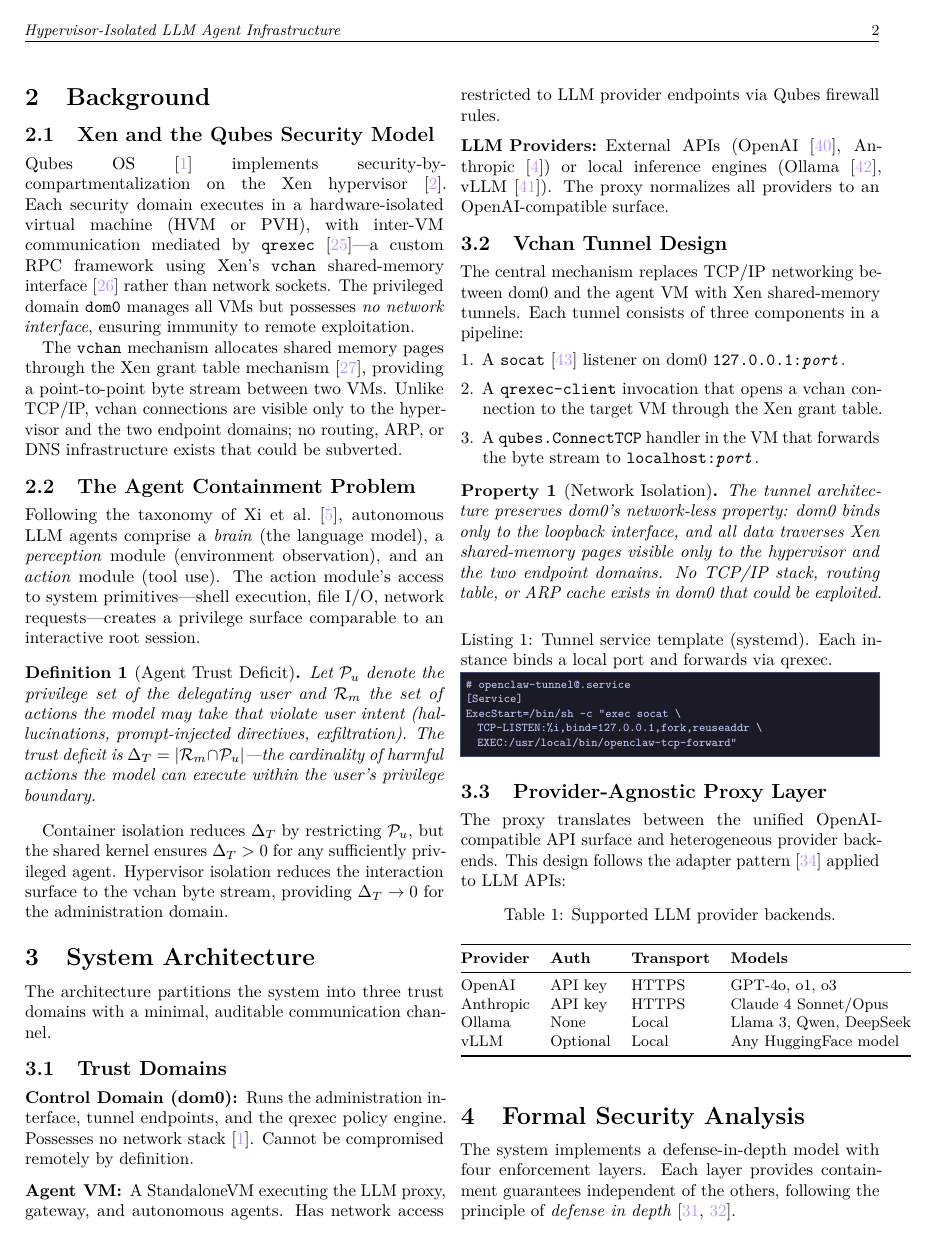
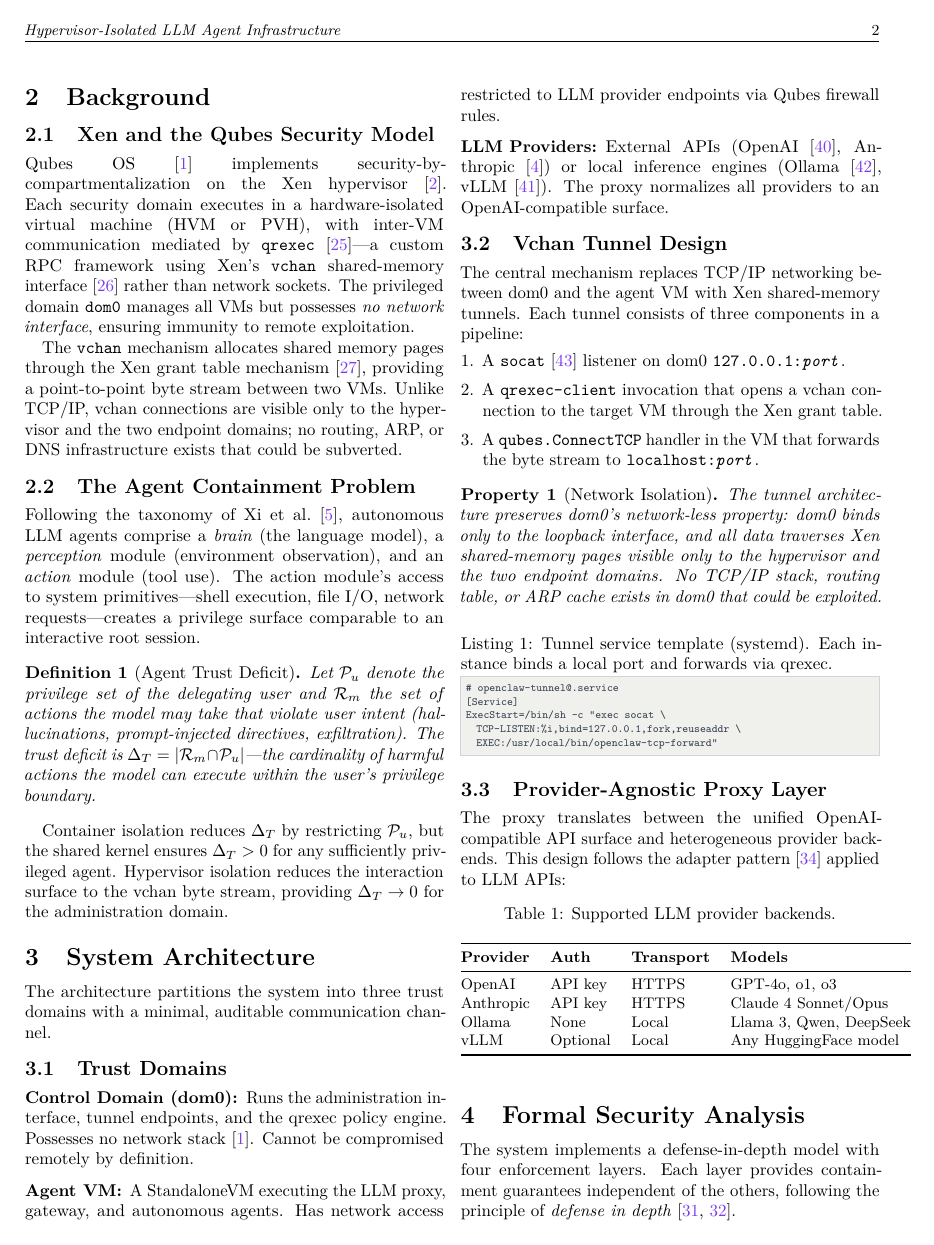
Before and after one commit to GabrieleRisso/qubes-claw, a LaTeX paper (paper/qubes-claw.tex): page 2 of 6. Compiled offline with pdfLaTeX.

Commit message:
Improve diagrams: light academic palette, smaller code blocks
Switch TikZ and Pillow diagrams from dark Tokyo Night to light
academic palette (cream background, muted professional colors).
Reduce code listing font to 6.5pt with grey background. Regenerate
all PNG diagrams with new color scheme.

Co-authored-by: Cursor <cursoragent@cursor.com>

```diff
--- a/paper/qubes-claw.tex
+++ b/paper/qubes-claw.tex
@@ -33,36 +33,41 @@
 \newtheorem{theorem}{Theorem}
 \newtheorem{property}{Property}
 
-% ─── Color Palette (Tokyo Night) ─────────────────────────────────
-\definecolor{bg}{HTML}{1A1B26}
-\definecolor{fg}{HTML}{C0CAF5}
-\definecolor{blue1}{HTML}{7AA2F7}
-\definecolor{blue2}{HTML}{2AC3DE}
-\definecolor{green1}{HTML}{9ECE6A}
-\definecolor{orange1}{HTML}{FF9E64}
-\definecolor{purple1}{HTML}{BB9AF7}
-\definecolor{red1}{HTML}{F7768E}
-\definecolor{yellow1}{HTML}{E0AF68}
-\definecolor{teal1}{HTML}{73DACA}
-\definecolor{cyan1}{HTML}{7DCFFF}
-\definecolor{gray1}{HTML}{565F89}
-\definecolor{gray2}{HTML}{414868}
+% ─── Academic Color Palette ───────────────────────────────────────
+\definecolor{bg}{HTML}{F5F5F0}
+\definecolor{fg}{HTML}{2D2D2D}
+\definecolor{blue1}{HTML}{2563EB}
+\definecolor{blue2}{HTML}{0891B2}
+\definecolor{green1}{HTML}{16A34A}
+\definecolor{orange1}{HTML}{D97706}
+\definecolor{purple1}{HTML}{7C3AED}
+\definecolor{red1}{HTML}{DC2626}
+\definecolor{yellow1}{HTML}{CA8A04}
+\definecolor{teal1}{HTML}{0D9488}
+\definecolor{cyan1}{HTML}{0284C7}
+\definecolor{gray1}{HTML}{6B7280}
+\definecolor{gray2}{HTML}{D1D5DB}
+\definecolor{codebg}{HTML}{F0F0EC}
+\definecolor{codefg}{HTML}{374151}
+\definecolor{codekw}{HTML}{1D4ED8}
+\definecolor{codestr}{HTML}{059669}
+\definecolor{codecmt}{HTML}{9CA3AF}
 
 % ─── Listings ─────────────────────────────────────────────────────
 \lstdefinestyle{code}{
-    backgroundcolor=\color{bg},
-    basicstyle=\ttfamily\fontsize{7}{8.5}\selectfont\color{fg},
-    keywordstyle=\color{blue1}\bfseries,
-    stringstyle=\color{green1},
-    commentstyle=\color{gray1}\itshape,
+    backgroundcolor=\color{codebg},
+    basicstyle=\ttfamily\fontsize{6.5}{8}\selectfont\color{codefg},
+    keywordstyle=\color{codekw}\bfseries,
+    stringstyle=\color{codestr},
+    commentstyle=\color{codecmt}\itshape,
     frame=single,
     rulecolor=\color{gray2},
     breaklines=true,
     columns=fullflexible,
     xleftmargin=3pt,
     xrightmargin=3pt,
-    aboveskip=6pt,
-    belowskip=6pt,
+    aboveskip=5pt,
+    belowskip=5pt,
 }
 
 % ─── Hyperref ─────────────────────────────────────────────────────
```
Also changed, not shown: paper/qubes-claw.pdf, 1 other file.
